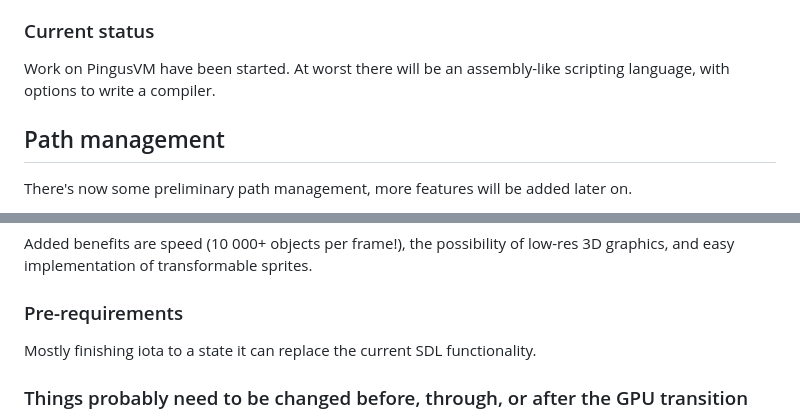
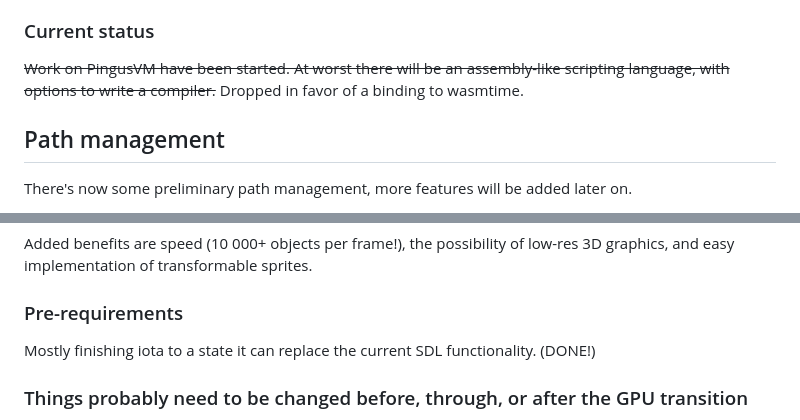
Before and after one commit to ZILtoid1991/pixelperfectengine, a Markdown page: docs/changelog/roadmap.md, 2 parts joined by grey strips. Drawn GitHub-style.

```diff
--- a/docs/changelog/roadmap.md
+++ b/docs/changelog/roadmap.md
@@ -44,7 +44,7 @@ Currently, I have two options:
 
 ### Current status
 
-Work on PingusVM have been started. At worst there will be an assembly-like scripting language, with options to write a compiler.
+~~Work on PingusVM have been started. At worst there will be an assembly-like scripting language, with options to write a compiler.~~ Dropped in favor of a binding to wasmtime.
 
 ## Path management
 
@@ -64,7 +64,7 @@ Added benefits are speed (10 000+ objects per frame!), the possibility of low-re
 
 ### Pre-requirements
 
-Mostly finishing iota to a state it can replace the current SDL functionality.
+Mostly finishing iota to a state it can replace the current SDL functionality. (DONE!)
 
 ### Things probably need to be changed before, through, or after the GPU transition
 
```
